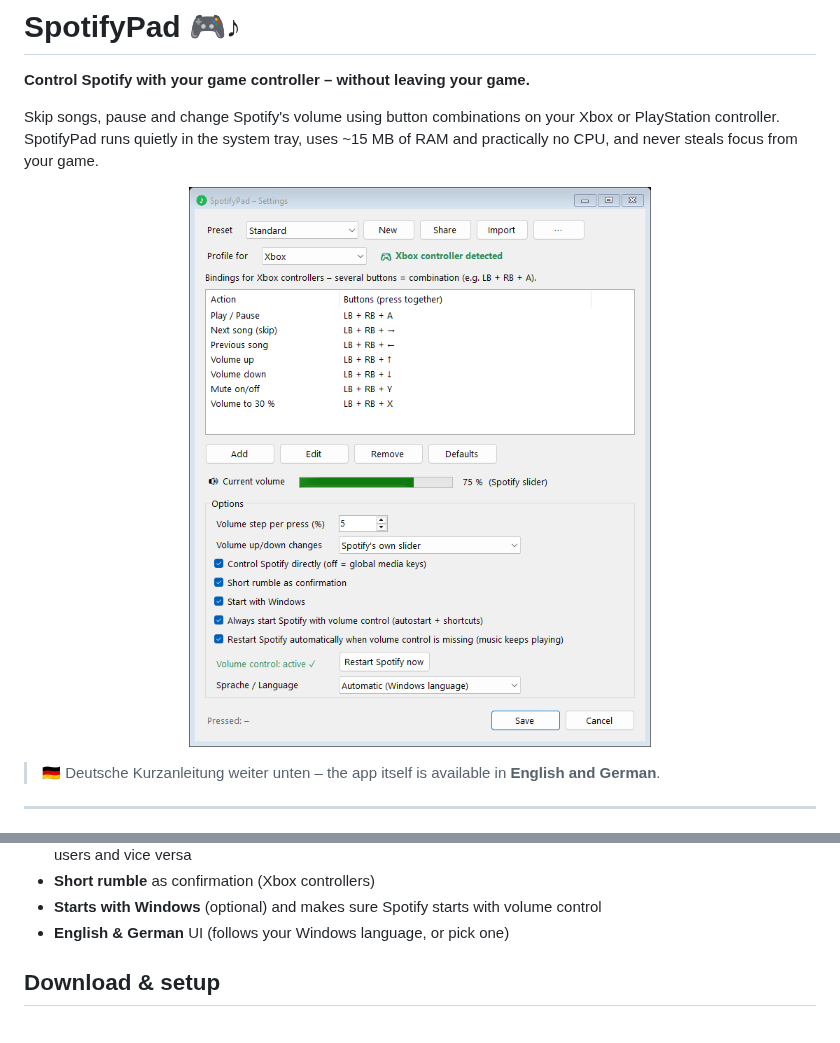
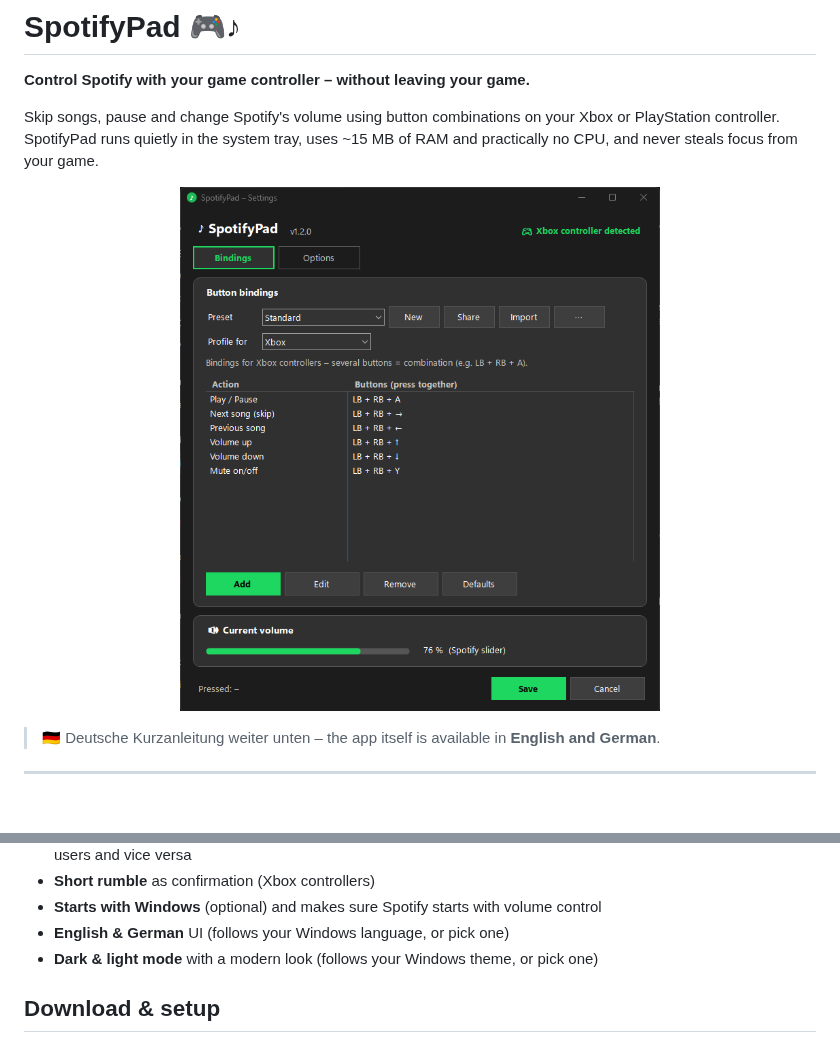
Before and after one commit to Bylxas/SpotifyPad, a Markdown page: README.md, 2 parts joined by grey strips. GitHub-like rendering; pictures changed too: docs/settings.png.

```diff
--- a/README.md
+++ b/README.md
@@ -28,6 +28,7 @@ Skip songs, pause and change Spotify's volume using button combinations on your
 - **Short rumble** as confirmation (Xbox controllers)
 - **Starts with Windows** (optional) and makes sure Spotify starts with volume control
 - **English & German** UI (follows your Windows language, or pick one)
+- **Dark & light mode** with a modern look (follows your Windows theme, or pick one)
 
 ## Download & setup
 
```
Also changed, not shown: docs/binding.png, 7 other files.
